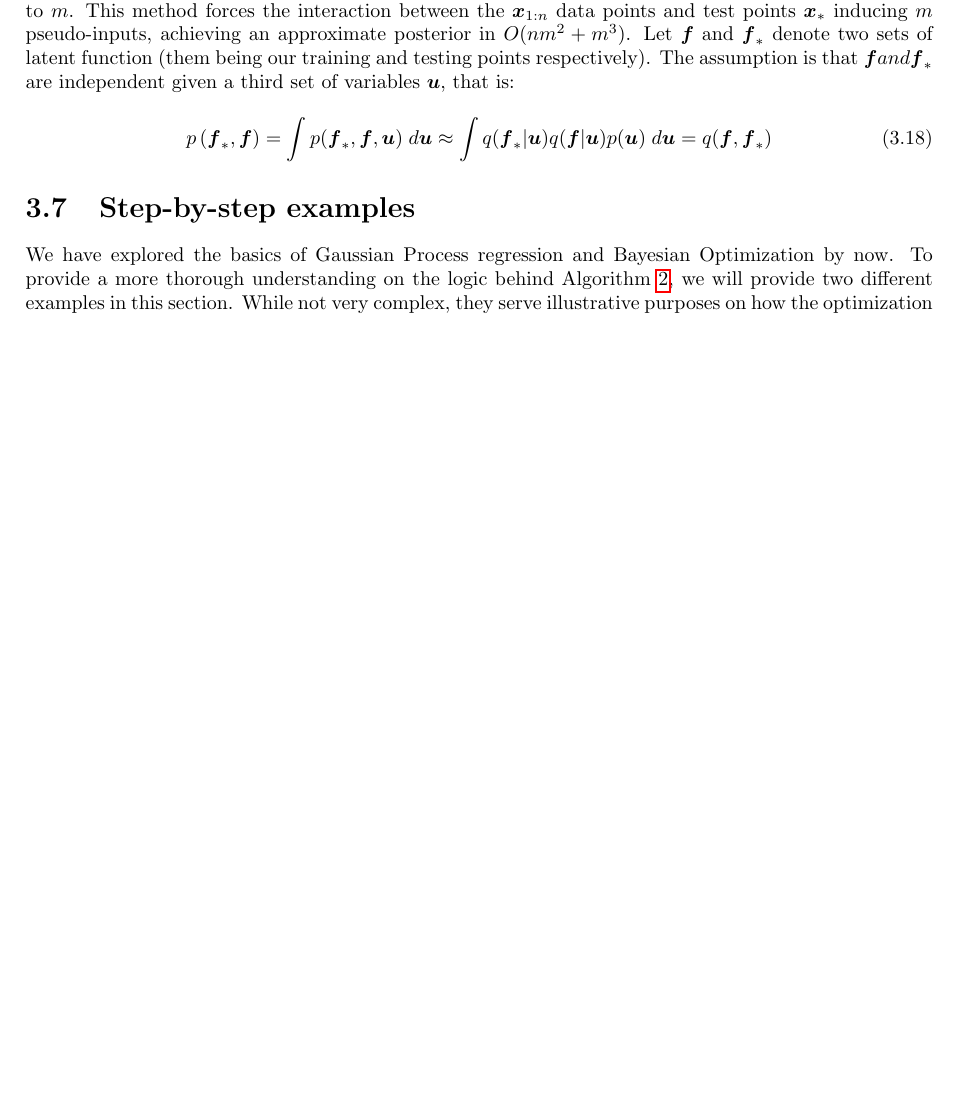
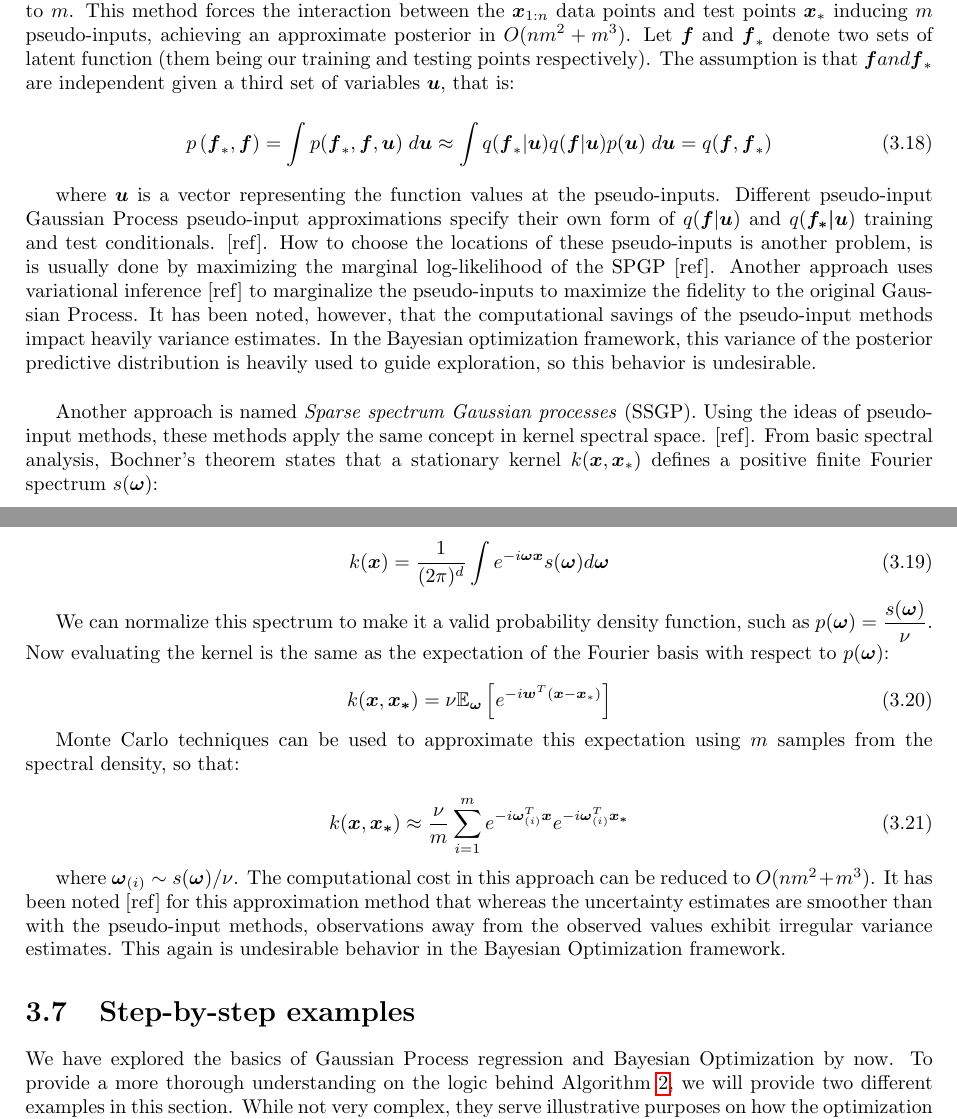
Before and after one commit to josejimenezluna/pyGPGO, a LaTeX thesis (mthesis_text/main.tex): part of page 33 of 41 before the commit and two parts of pages 33 and 34 of 41 after it, the two joined at a grey line, cut so that both start at the same text, the shorter picture padded with empty space. The pictures show the PDF file mthesis_text/main.pdf that the author committed with the source.

Commit message:
Further work

```diff
--- a/mthesis_text/main.tex
+++ b/mthesis_text/main.tex
@@ -1211,6 +1211,27 @@ One of the first solutions is the \textit{Sparse pseudo-input Gaussian Process}
 p\left(\boldsymbol{f}_*, \boldsymbol{f}\right) = \int p(\boldsymbol{f}_*, \boldsymbol{f}, \boldsymbol{u})\; d\boldsymbol{u} \approx \int q(\boldsymbol{f}_*|\boldsymbol{u})q(\boldsymbol{f}|\boldsymbol{u})p(\boldsymbol{u})\; d\boldsymbol{u} = q(\boldsymbol{f}, \boldsymbol{f}_*)
 \end{equation}
 
+where $\boldsymbol{u}$ is a vector representing the function values at the pseudo-inputs. Different pseudo-input Gaussian Process pseudo-input approximations specify their own form of $q(\boldsymbol{f}|\boldsymbol{u})$ and $q(\boldsymbol{f_*|u})$ training and test conditionals. [ref]. How to choose the locations of these pseudo-inputs is another problem, is is usually done by maximizing the marginal log-likelihood of the SPGP [ref]. Another approach uses variational inference [ref] to marginalize the pseudo-inputs to maximize the fidelity to the original Gaussian Process. It has been noted, however, that the computational savings of the pseudo-input methods impact heavily variance estimates. In the Bayesian optimization framework, this variance of the posterior predictive distribution is heavily used to guide exploration, so this behavior is undesirable.\\
+
+Another approach is named \textit{Sparse spectrum Gaussian processes} (SSGP). Using the ideas of pseudo-input methods, these methods apply the same concept in kernel spectral space. [ref]. From basic spectral analysis, Bochner's theorem states that a stationary kernel $k(\boldsymbol{x}, \boldsymbol{x}_*)$ defines a positive finite Fourier spectrum $s(\boldsymbol{\omega})$:
+
+\begin{equation}
+k(\boldsymbol{x}) = \dfrac{1}{(2\pi)^d}\int e^{-i\boldsymbol{\omega}\boldsymbol{x}}s(\boldsymbol{\omega}) d\boldsymbol{\omega}
+\end{equation}
+
+We can normalize this spectrum to make it a valid probability density function, such as $p(\boldsymbol{\omega}) = \dfrac{s(\boldsymbol{\omega})}{\nu}$. Now evaluating the kernel is the same as the expectation of the Fourier basis with respect to $p(\boldsymbol{\omega})$:
+
+\begin{equation}
+k(\boldsymbol{x}, \boldsymbol{x_*}) = \nu \mathbb{E}_{\boldsymbol{\omega}}\left[ e^{-i\boldsymbol{w}^T(\boldsymbol{x} - \boldsymbol{x}_*)}   \right]
+\end{equation}
+
+Monte Carlo techniques can be used to approximate this expectation using $m$ samples from the spectral density, so that:
+
+\begin{equation}
+k(\boldsymbol{x}, \boldsymbol{x_*}) \approx \dfrac{\nu}{m}\sum_{i=1}^m e^{-i\boldsymbol{\omega}_{(i)}^T\boldsymbol{x}} e^{-i\boldsymbol{\omega}_{(i)}^T\boldsymbol{x_*}}
+\end{equation}
+
+where $\boldsymbol{\omega}_{(i)} \sim s(\boldsymbol{\omega})/\nu$. The computational cost in this approach can be reduced to $O(nm^2 + m^3)$. It has been noted [ref] for this approximation method that whereas the uncertainty estimates are smoother than with the pseudo-input methods, observations away from the observed values exhibit irregular variance estimates. This again is undesirable behavior in the Bayesian Optimization framework.
 \section{Step-by-step examples}
 
 We have explored the basics of Gaussian Process regression and Bayesian Optimization by now. To provide a more thorough understanding on the logic behind Algorithm \ref{bayesopt}, we will provide two different examples in this section. While not very complex, they serve illustrative purposes on how the optimization framework works. We hope this section will clear any practical consideration on how the procedure selects the next point to sample, graphically.
```
Also changed, not shown: mthesis_text/main.pdf, testing/results/KNN/breast_cancer.pdf (added), testing/results/KNN/indian_liver.pdf (added), testing/results/KNN/lsvt.pdf (added), testing/results/KNN/parkinsons.pdf (added), testing/results/KNN/pima-indians-diabetes.pdf (added), testing/results/MLP/breast_cancer.pdf (added), testing/results/MLP/indian_liver.pdf (added), testing/results/MLP/lsvt.pdf (added), testing/results/MLP/parkinsons.pdf (added), testing/results/MLP/pima-indians-diabetes.pdf (added), testing/results/RF/breast_cancer.pdf (added), testing/results/RF/indian_liver.pdf (added), testing/results/RF/lsvt.pdf (added), 7 more files, 29 other files.
